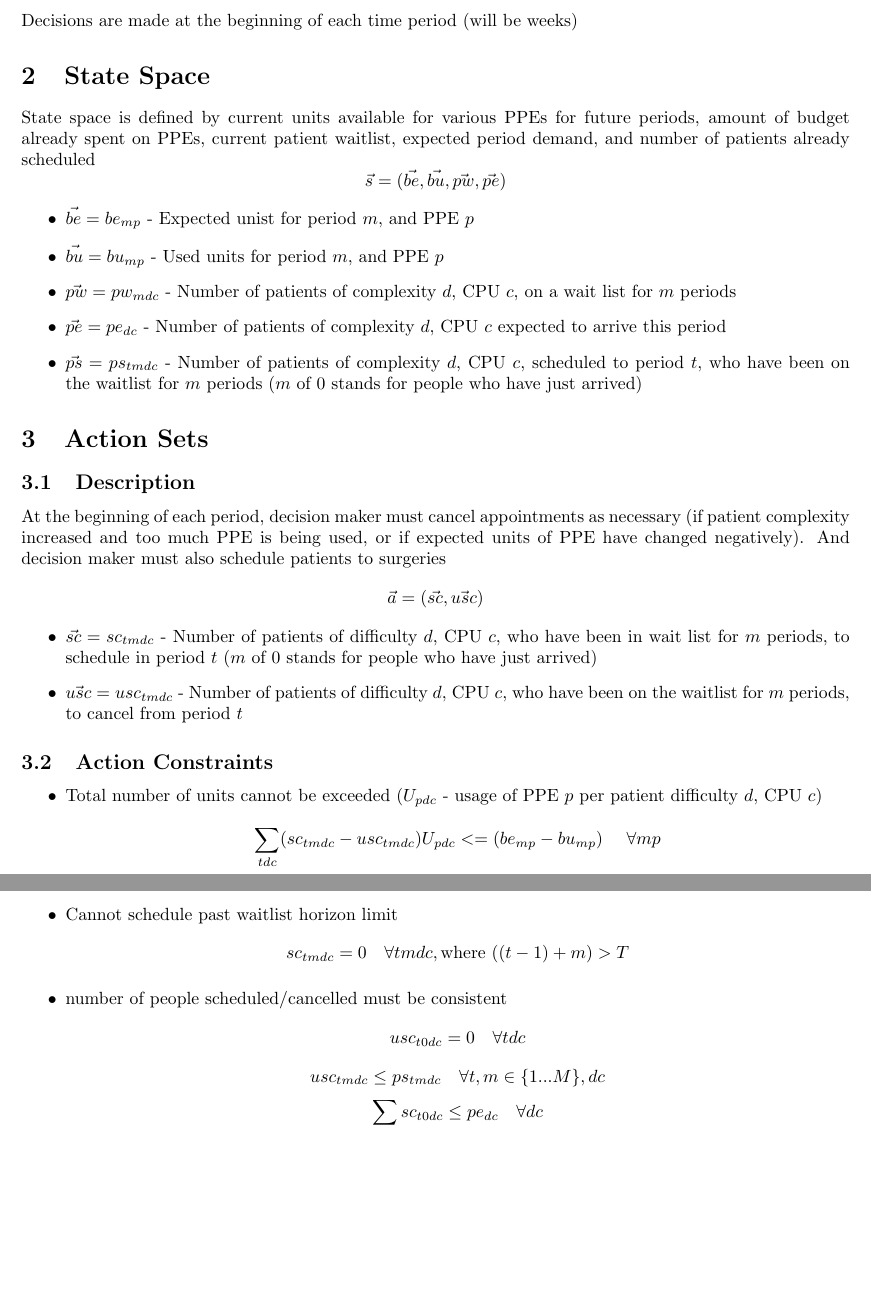
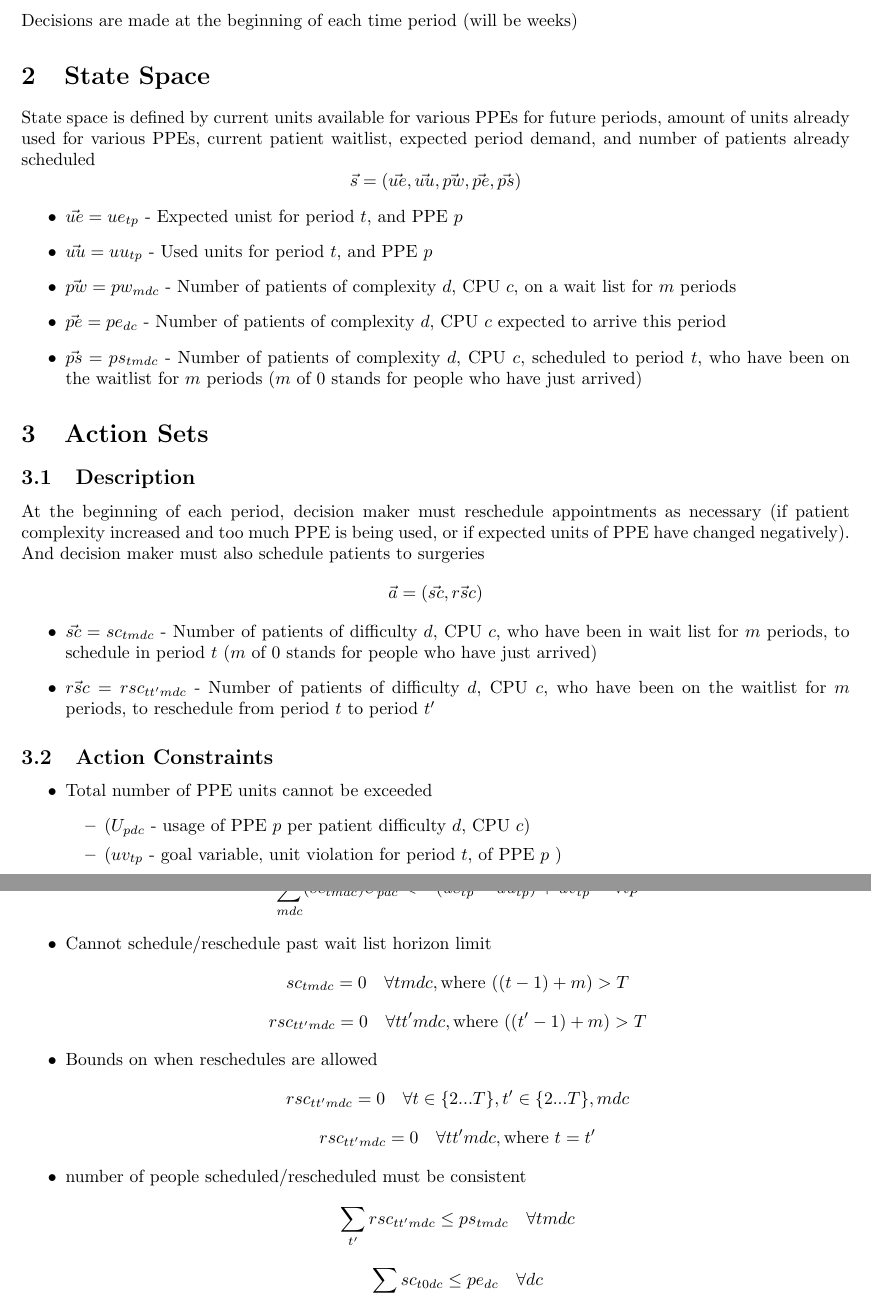
Before and after one commit to Konstantin-Volodin/UOttawa-Dynamic-Knapsack-Problem-Python, a LaTeX document (Manuscript/Manuscript.tex): two parts of pages 1 and 2 of 3, joined at a grey line, cut so that both start at the same text, the shorter picture padded with empty space. Compiled offline with pdfLaTeX.

Commit message:
updates in model

```diff
--- a/Manuscript/Manuscript.tex
+++ b/Manuscript/Manuscript.tex
@@ -18,11 +18,11 @@
 Decisions are made at the beginning of each time period (will be weeks)
 
 \section{State Space}
-State space is defined by current units available for various PPEs for future periods, amount of budget already spent on PPEs, current patient waitlist, expected period demand, and number of patients already scheduled
-\[ \vec{s}  = (\vec{be}, \vec{bu}, \vec{pw}, \vec{pe})\]
+State space is defined by current units available for various PPEs for future periods, amount of units already used for various PPEs, current patient waitlist, expected period demand, and number of patients already scheduled
+\[ \vec{s}  = (\vec{ue}, \vec{uu}, \vec{pw}, \vec{pe}, \vec{ps})\]
 \begin{itemize}
-    \item $\vec{be} = be_{mp}$ - Expected unist for period $m$, and PPE $p$
-    \item $\vec{bu} = bu_{mp}$ - Used units for period $m$, and PPE $p$
+    \item $\vec{ue} = ue_{tp}$ - Expected unist for period $t$, and PPE $p$
+    \item $\vec{uu} = uu_{tp}$ - Used units for period $t$, and PPE $p$
     \item $\vec{pw} = pw_{mdc}$ - Number of patients of complexity $d$, CPU $c$, on a wait list for $m$ periods
     \item $\vec{pe} = pe_{dc}$ - Number of patients of complexity $d$, CPU $c$ expected to arrive this period
     \item $\vec{ps} = ps_{tmdc}$ - Number of patients of complexity $d$, CPU $c$, scheduled to period $t$, who have been on the waitlist for $m$ periods ($m$ of 0 stands for people who have just arrived)
@@ -31,20 +31,28 @@ State space is defined by current units available for various PPEs for future pe
 \section{Action Sets}
 
 \subsection{Description}
-At the beginning of each period, decision maker must cancel appointments as necessary (if patient complexity increased and too much PPE is being used, or if expected units of PPE have changed negatively). And decision maker must also schedule patients to surgeries
-\[ \vec{a} = (\vec{sc}, \vec{usc}) \]
+At the beginning of each period, decision maker must reschedule appointments as necessary (if patient complexity increased and too much PPE is being used, or if expected units of PPE have changed negatively). And decision maker must also schedule patients to surgeries
+\[ \vec{a} = (\vec{sc}, \vec{rsc}) \]
 \begin{itemize}
     \item $\vec{sc} = sc_{tmdc}$ - Number of patients of difficulty $d$, CPU $c$, who have been in wait list for $m$ periods, to schedule in period $t$ ($m$ of 0 stands for people who have just arrived)
-	\item $\vec{usc} = usc_{tmdc}$ - Number of patients of difficulty $d$, CPU $c$, who have been on the waitlist for $m$ periods, to cancel from period $t$
+	\item $\vec{rsc} = rsc_{tt'mdc}$ - Number of patients of difficulty $d$, CPU $c$, who have been on the waitlist for $m$ periods, to reschedule from period $t$ to period $t'$
 \end{itemize}
 
 \subsection{Action Constraints}
 \begin{itemize}
-    \item Total number of units cannot be exceeded ($U_{pdc}$ - usage of PPE $p$ per patient difficulty $d$, CPU $c$)
-        \[ \sum_{tdc}(sc_{tmdc} - usc_{tmdc})U_{pdc} <= (be_{mp} - bu_{mp})\ \quad \forall mp \]
-	\item Cannot schedule past waitlist horizon limit
+    \item Total number of PPE units cannot be exceeded
+    \begin{itemize}
+    	\item ($U_{pdc}$ - usage of PPE $p$ per patient difficulty $d$, CPU $c$)
+    	\item ($uv_{tp}$ - goal variable, unit violation for period $t$, of PPE $p$ )
+    \end{itemize}
+        \[ \sum_{mdc}(sc_{tmdc})U_{pdc} <= (ue_{tp} - uu_{tp}) + uv_{tp}\ \quad \forall tp \]
+	\item Cannot schedule/reschedule past wait list horizon limit
 		\[ sc_{tmdc} = 0 \quad \forall tmdc, \text{where } ((t-1)+m) > T \]
-	\item number of people scheduled/cancelled must be consistent
-		\[ usc_{t0dc} = 0 \quad \forall tdc \]
-		\[ usc_{tmdc} \le ps_{tmdc} \quad \forall t, m \in \{1...M \}, dc \]
+		\[ rsc_{tt'mdc} = 0 \quad \forall tt'mdc, \text{where } ((t'-1)+m) > T \]
+	\item Bounds on when reschedules are allowed
+		\[ rsc_{tt'mdc} = 0 \quad \forall t \in \{ 2...T \}, t' \in \{ 2...T \}, mdc \]
+		\[ rsc_{tt'mdc} = 0 \quad \forall tt'mdc, \text{where } t=t' \]
+
+	\item number of people scheduled/rescheduled must be consistent
+		\[ \sum_{t'} rsc_{tt'mdc} \le ps_{tmdc} \quad \forall tmdc \]
 		\[ \sum_{t} sc_{t0dc} \le pe_{dc} \quad \forall dc \]
```
Also changed, not shown: Manuscript/Manuscript.pdf, Manuscript/Manuscript.tex (39 more changed lines), 4 other files.
